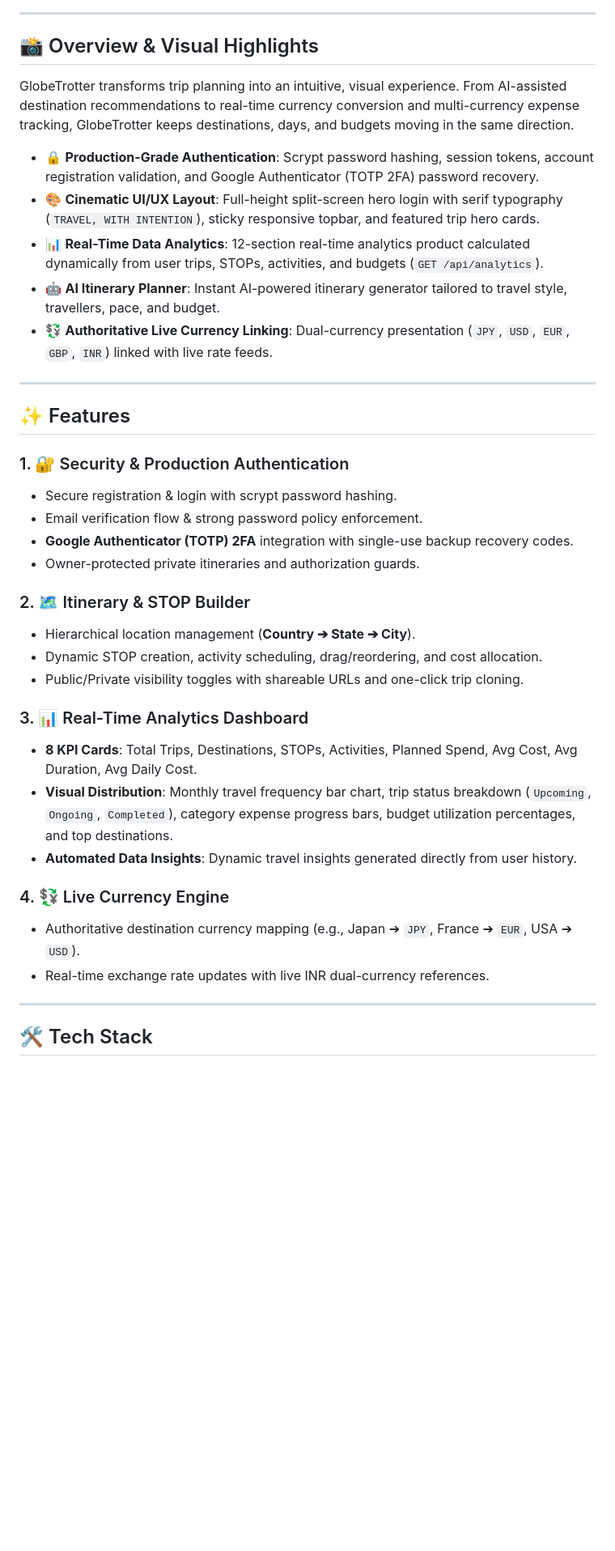
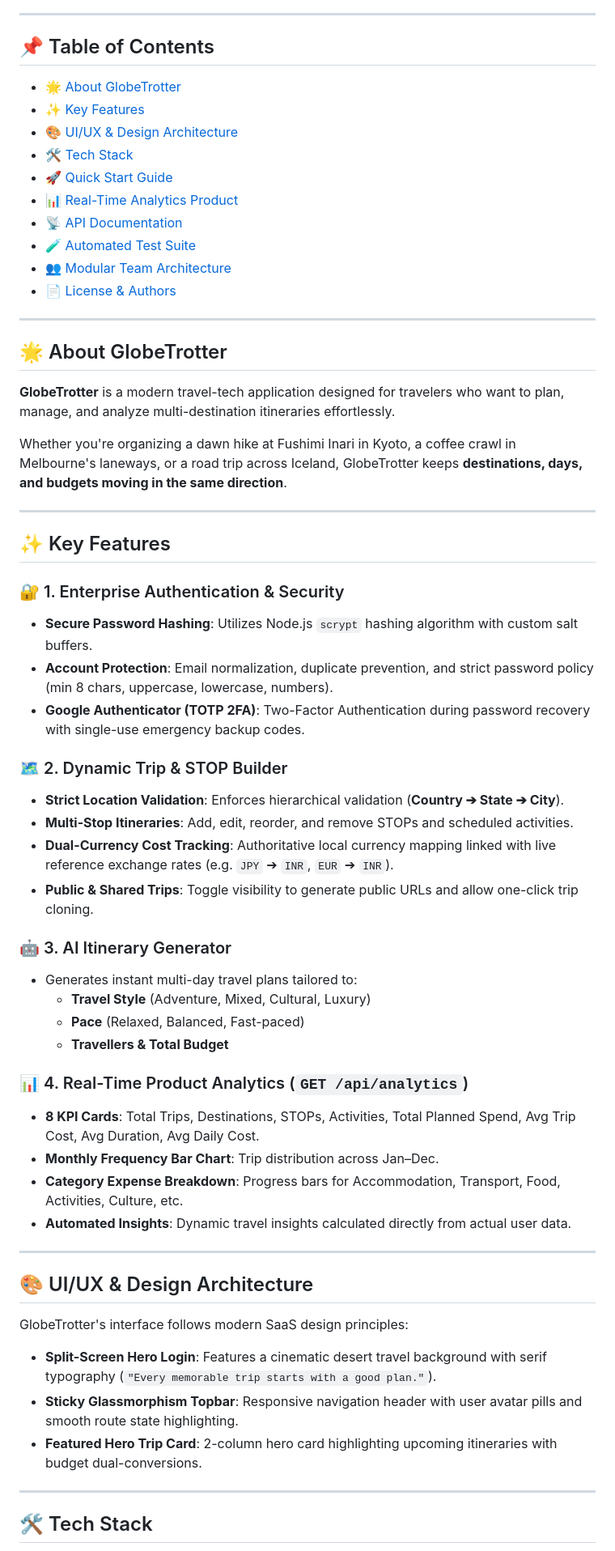
Before and after one commit to Maitra18/Odoo-LDEC, a Markdown page: README.md, the part around one of its changes. Shown at 81% size. Drawn GitHub-style; blank space fills up the shorter version.

Commit message:
Upgrade README.md with badges, table of contents, API reference, and tech stack

```diff
--- a/README.md
+++ b/README.md
@@ -10,39 +25,63 @@
 
 ---
 
-## 📸 Overview & Visual Highlights
+## 📌 Table of Contents
 
-GlobeTrotter transforms trip planning into an intuitive, visual experience. From AI-assisted destination recommendations to real-time currency conversion and multi-currency expense tracking, GlobeTrotter keeps destinations, days, and budgets moving in the same direction.
-
-- 🔒 **Production-Grade Authentication**: Scrypt password hashing, session tokens, account registration validation, and Google Authenticator (TOTP 2FA) password recovery.
-- 🎨 **Cinematic UI/UX Layout**: Full-height split-screen hero login with serif typography (`TRAVEL, WITH INTENTION`), sticky responsive topbar, and featured trip hero cards.
-- 📊 **Real-Time Data Analytics**: 12-section real-time analytics product calculated dynamically from user trips, STOPs, activities, and budgets (`GET /api/analytics`).
-- 🤖 **AI Itinerary Planner**: Instant AI-powered itinerary generator tailored to travel style, travellers, pace, and budget.
-- 💱 **Authoritative Live Currency Linking**: Dual-currency presentation (`JPY`, `USD`, `EUR`, `GBP`, `INR`) linked with live rate feeds.
+- [🌟 About GlobeTrotter](#-about-globetrotter)
+- [✨ Key Features](#-key-features)
+- [🎨 UI/UX & Design Architecture](#-uiux--design-architecture)
+- [🛠️ Tech Stack](#️-tech-stack)
+- [🚀 Quick Start Guide](#-quick-start-guide)
+- [📊 Real-Time Analytics Product](#-real-time-analytics-product)
+- [📡 API Documentation](#-api-documentation)
+- [🧪 Automated Test Suite](#-automated-test-suite)
+- [👥 Modular Team Architecture](#-modular-team-architecture)
+- [📄 License & Authors](#-license--authors)
 
 ---
 
-## ✨ Features
+## 🌟 About GlobeTrotter
 
-### 1. 🔐 Security & Production Authentication
-- Secure registration & login with scrypt password hashing.
-- Email verification flow & strong password policy enforcement.
-- **Google Authenticator (TOTP) 2FA** integration with single-use backup recovery codes.
-- Owner-protected private itineraries and authorization guards.
+**GlobeTrotter** is a modern travel-tech application designed for travelers who want to plan, manage, and analyze multi-destination itineraries effortlessly.
 
-### 2. 🗺️ Itinerary & STOP Builder
-- Hierarchical location management (**Country ➔ State ➔ City**).
-- Dynamic STOP creation, activity scheduling, drag/reordering, and cost allocation.
-- Public/Private visibility toggles with shareable URLs and one-click trip cloning.
+Whether you're organizing a dawn hike at Fushimi Inari in Kyoto, a coffee crawl in Melbourne's laneways, or a road trip across Iceland, GlobeTrotter keeps **destinations, days, and budgets moving in the same direction**.
 
-### 3. 📊 Real-Time Analytics Dashboard
-- **8 KPI Cards**: Total Trips, Destinations, STOPs, Activities, Planned Spend, Avg Cost, Avg Duration, Avg Daily Cost.
-- **Visual Distribution**: Monthly travel frequency bar chart, trip status breakdown (`Upcoming`, `Ongoing`, `Completed`), category expense progress bars, budget utilization percentages, and top destinations.
-- **Automated Data Insights**: Dynamic travel insights generated directly from user history.
+---
 
-### 4. 💱 Live Currency Engine
-- Authoritative destination currency mapping (e.g., Japan ➔ `JPY`, France ➔ `EUR`, USA ➔ `USD`).
-- Real-time exchange rate updates with live INR dual-currency references.
+## ✨ Key Features
+
+### 🔐 1. Enterprise Authentication & Security
+- **Secure Password Hashing**: Utilizes Node.js `scrypt` hashing algorithm with custom salt buffers.
+- **Account Protection**: Email normalization, duplicate prevention, and strict password policy (min 8 chars, uppercase, lowercase, numbers).
+- **Google Authenticator (TOTP 2FA)**: Two-Factor Authentication during password recovery with single-use emergency backup codes.
+
+### 🗺️ 2. Dynamic Trip & STOP Builder
+- **Strict Location Validation**: Enforces hierarchical validation (**Country ➔ State ➔ City**).
+- **Multi-Stop Itineraries**: Add, edit, reorder, and remove STOPs and scheduled activities.
+- **Dual-Currency Cost Tracking**: Authoritative local currency mapping linked with live reference exchange rates (e.g. `JPY` ➔ `INR`, `EUR` ➔ `INR`).
+- **Public & Shared Trips**: Toggle visibility to generate public URLs and allow one-click trip cloning.
+
+### 🤖 3. AI Itinerary Generator
+- Generates instant multi-day travel plans tailored to:
+  - **Travel Style** (Adventure, Mixed, Cultural, Luxury)
+  - **Pace** (Relaxed, Balanced, Fast-paced)
+  - **Travellers & Total Budget**
+
+### 📊 4. Real-Time Product Analytics (`GET /api/analytics`)
+- **8 KPI Cards**: Total Trips, Destinations, STOPs, Activities, Total Planned Spend, Avg Trip Cost, Avg Duration, Avg Daily Cost.
+- **Monthly Frequency Bar Chart**: Trip distribution across Jan–Dec.
+- **Category Expense Breakdown**: Progress bars for Accommodation, Transport, Food, Activities, Culture, etc.
+- **Automated Insights**: Dynamic travel insights calculated directly from actual user data.
+
+---
+
+## 🎨 UI/UX & Design Architecture
+
+GlobeTrotter's interface follows modern SaaS design principles:
+
+- **Split-Screen Hero Login**: Features a cinematic desert travel background with serif typography (`"Every memorable trip starts with a good plan."`).
+- **Sticky Glassmorphism Topbar**: Responsive navigation header with user avatar pills and smooth route state highlighting.
+- **Featured Hero Trip Card**: 2-column hero card highlighting upcoming itineraries with budget dual-conversions.
 
 ---
 
```
Also changed, not shown: other parts of README.md (+88 -50 lines).
